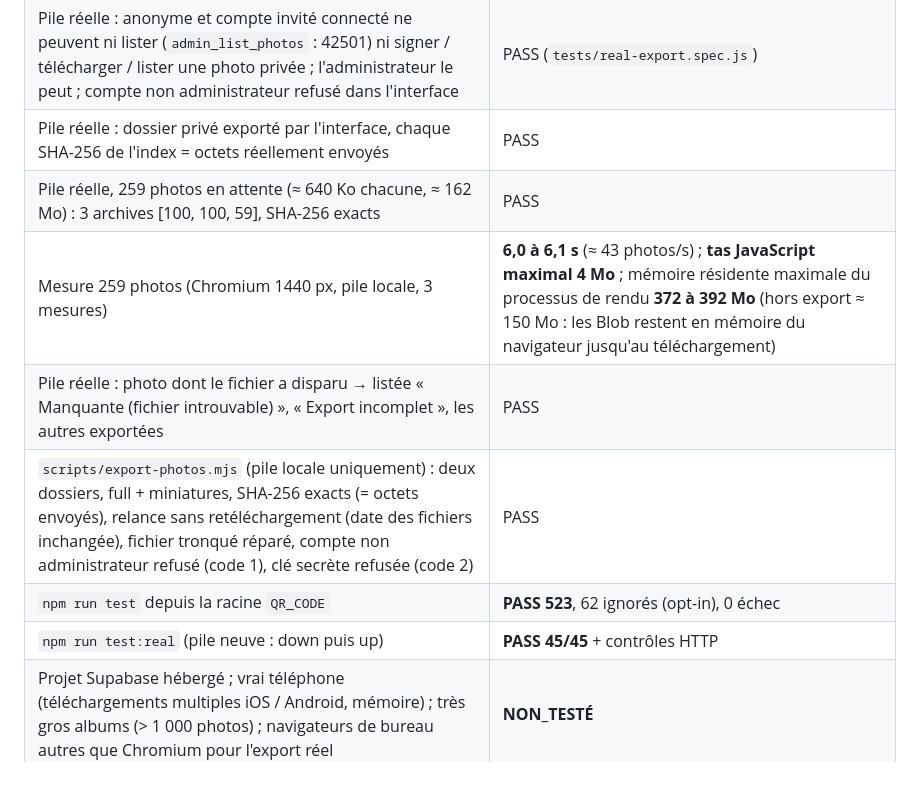
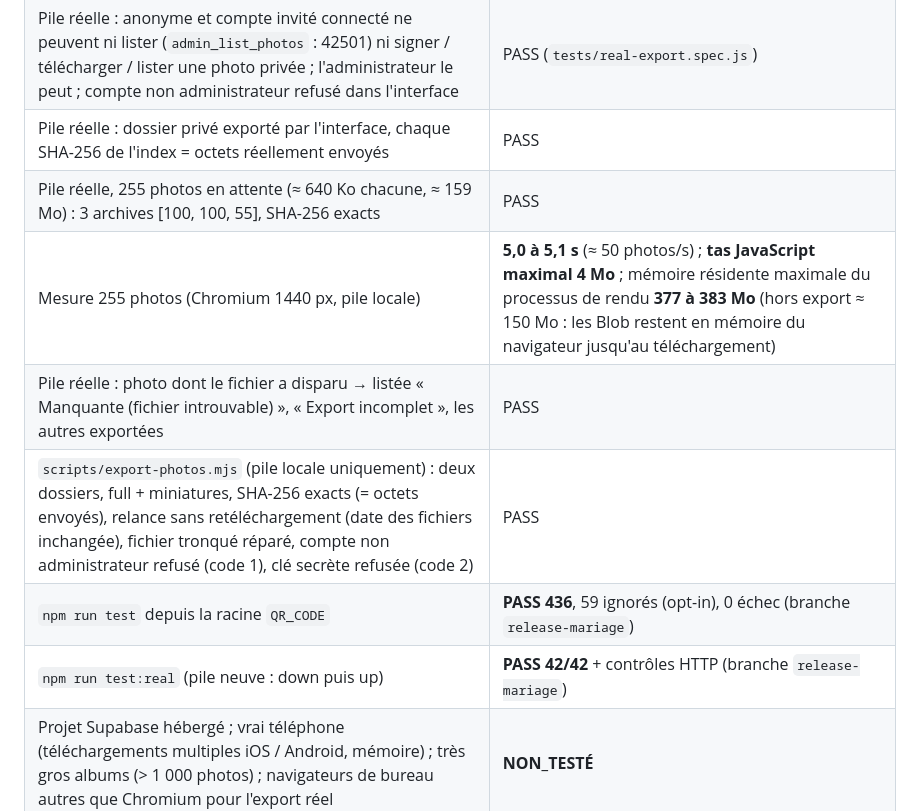
Before and after one commit to PaulCapobianco/thomas_et_aziliz, a Markdown page: CHECKLIST_TESTS.md, the part around the change. Rendered like a GitHub page; blank space fills up the shorter version.

Commit message:
docs: résultats de tests de la branche release-mariage dans la checklist
Co-Authored-By: Claude Sonnet 5.5 <noreply@anthropic.com>

```diff
--- a/CHECKLIST_TESTS.md
+++ b/CHECKLIST_TESTS.md
@@ -451,10 +451,10 @@ Aucune migration, aucune clé `service_role`, aucun changement des règles d'acc
 | axe-core : panneau Export au repos, en cours et avec rapport | PASS ×3 |
 | Pile réelle : anonyme et compte invité connecté ne peuvent ni lister (`admin_list_photos` : 42501) ni signer / télécharger / lister une photo privée ; l'administrateur le peut ; compte non administrateur refusé dans l'interface | PASS (`tests/real-export.spec.js`) |
 | Pile réelle : dossier privé exporté par l'interface, chaque SHA-256 de l'index = octets réellement envoyés | PASS |
-| Pile réelle, 259 photos en attente (≈ 640 Ko chacune, ≈ 162 Mo) : 3 archives [100, 100, 59], SHA-256 exacts | PASS |
-| Mesure 259 photos (Chromium 1440 px, pile locale, 3 mesures) | **6,0 à 6,1 s** (≈ 43 photos/s) ; **tas JavaScript maximal 4 Mo** ; mémoire résidente maximale du processus de rendu **372 à 392 Mo** (hors export ≈ 150 Mo : les Blob restent en mémoire du navigateur jusqu'au téléchargement) |
+| Pile réelle, 255 photos en attente (≈ 640 Ko chacune, ≈ 159 Mo) : 3 archives [100, 100, 55], SHA-256 exacts | PASS |
+| Mesure 255 photos (Chromium 1440 px, pile locale) | **5,0 à 5,1 s** (≈ 50 photos/s) ; **tas JavaScript maximal 4 Mo** ; mémoire résidente maximale du processus de rendu **377 à 383 Mo** (hors export ≈ 150 Mo : les Blob restent en mémoire du navigateur jusqu'au téléchargement) |
 | Pile réelle : photo dont le fichier a disparu → listée « Manquante (fichier introuvable) », « Export incomplet », les autres exportées | PASS |
 | `scripts/export-photos.mjs` (pile locale uniquement) : deux dossiers, full + miniatures, SHA-256 exacts (= octets envoyés), relance sans retéléchargement (date des fichiers inchangée), fichier tronqué réparé, compte non administrateur refusé (code 1), clé secrète refusée (code 2) | PASS |
-| `npm run test` depuis la racine `QR_CODE` | **PASS 523**, 62 ignorés (opt-in), 0 échec |
-| `npm run test:real` (pile neuve : down puis up) | **PASS 45/45** + contrôles HTTP |
+| `npm run test` depuis la racine `QR_CODE` | **PASS 436**, 59 ignorés (opt-in), 0 échec (branche `release-mariage`) |
+| `npm run test:real` (pile neuve : down puis up) | **PASS 42/42** + contrôles HTTP (branche `release-mariage`) |
 | Projet Supabase hébergé ; vrai téléphone (téléchargements multiples iOS / Android, mémoire) ; très gros albums (> 1 000 photos) ; navigateurs de bureau autres que Chromium pour l'export réel | **NON_TESTÉ** |
```
